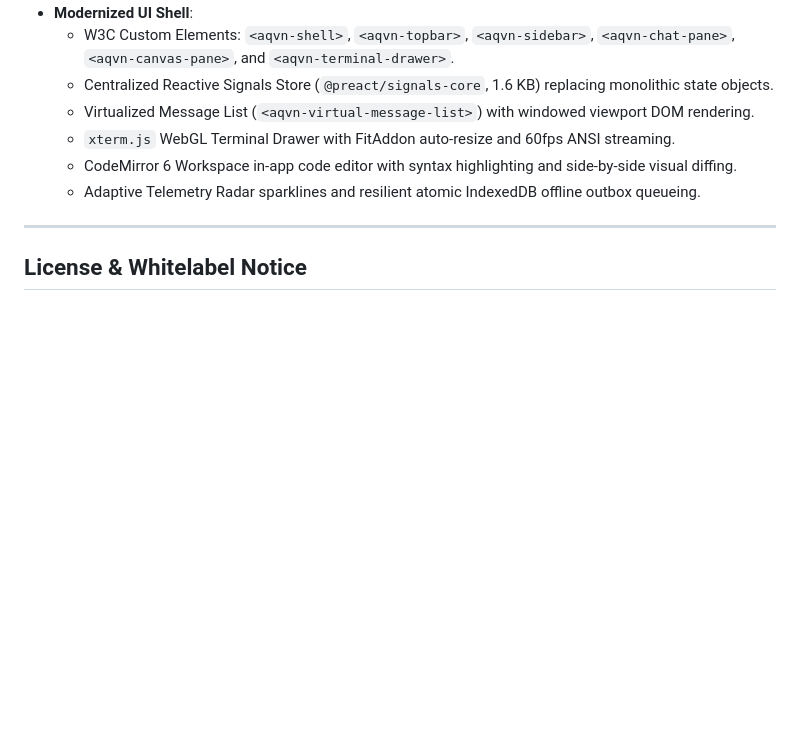
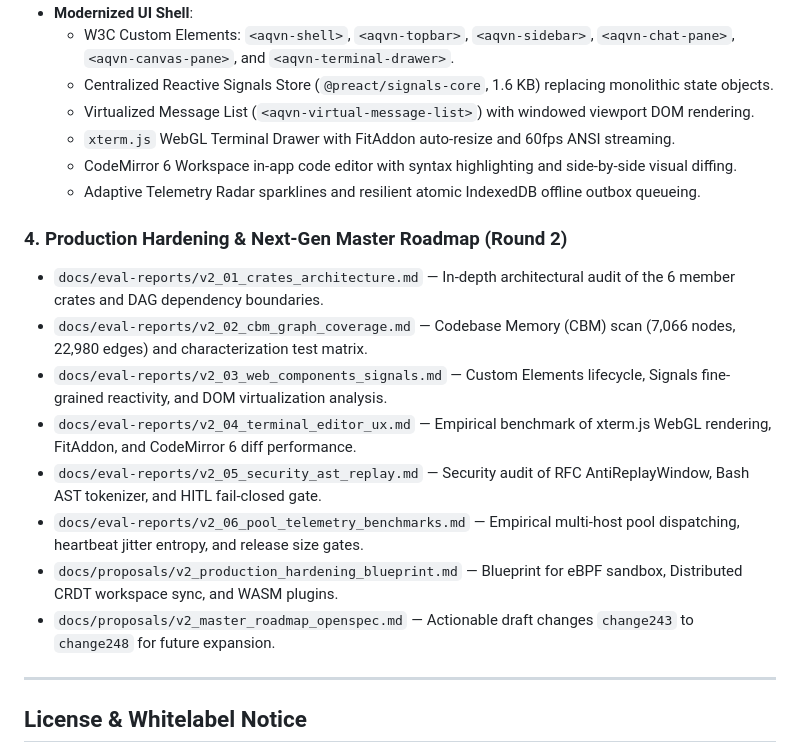
Before and after one commit to babim/aqvn-ai-launcher, a Markdown page: README.md, the part around the change. GitHub-like rendering; blank space fills up the shorter version.

Commit message:
docs(eval): document round 2 comprehensive audit, production hardening blueprint, and next-gen roadmap

```diff
--- a/README.md
+++ b/README.md
@@ -423,6 +423,16 @@ A comprehensive architectural audit, deep UI/UX capability research, and multi-p
   - CodeMirror 6 Workspace in-app code editor with syntax highlighting and side-by-side visual diffing.
   - Adaptive Telemetry Radar sparklines and resilient atomic IndexedDB offline outbox queueing.
 
+### 4. Production Hardening & Next-Gen Master Roadmap (Round 2)
+- `docs/eval-reports/v2_01_crates_architecture.md` — In-depth architectural audit of the 6 member crates and DAG dependency boundaries.
+- `docs/eval-reports/v2_02_cbm_graph_coverage.md` — Codebase Memory (CBM) scan (7,066 nodes, 22,980 edges) and characterization test matrix.
+- `docs/eval-reports/v2_03_web_components_signals.md` — Custom Elements lifecycle, Signals fine-grained reactivity, and DOM virtualization analysis.
+- `docs/eval-reports/v2_04_terminal_editor_ux.md` — Empirical benchmark of xterm.js WebGL rendering, FitAddon, and CodeMirror 6 diff performance.
+- `docs/eval-reports/v2_05_security_ast_replay.md` — Security audit of RFC AntiReplayWindow, Bash AST tokenizer, and HITL fail-closed gate.
+- `docs/eval-reports/v2_06_pool_telemetry_benchmarks.md` — Empirical multi-host pool dispatching, heartbeat jitter entropy, and release size gates.
+- `docs/proposals/v2_production_hardening_blueprint.md` — Blueprint for eBPF sandbox, Distributed CRDT workspace sync, and WASM plugins.
+- `docs/proposals/v2_master_roadmap_openspec.md` — Actionable draft changes `change243` to `change248` for future expansion.
+
 ---
 
 ## License & Whitelabel Notice
```
Also changed, not shown: CHANGELOG.md (+9 -0 lines).
